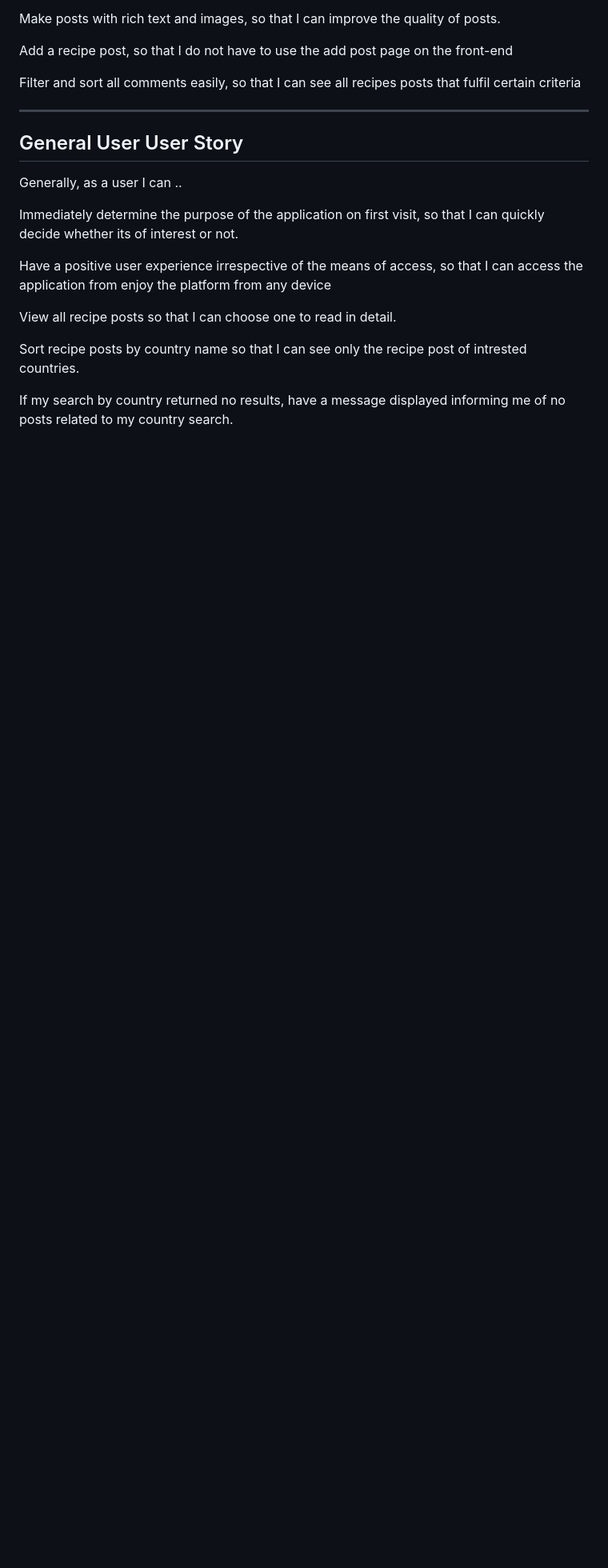
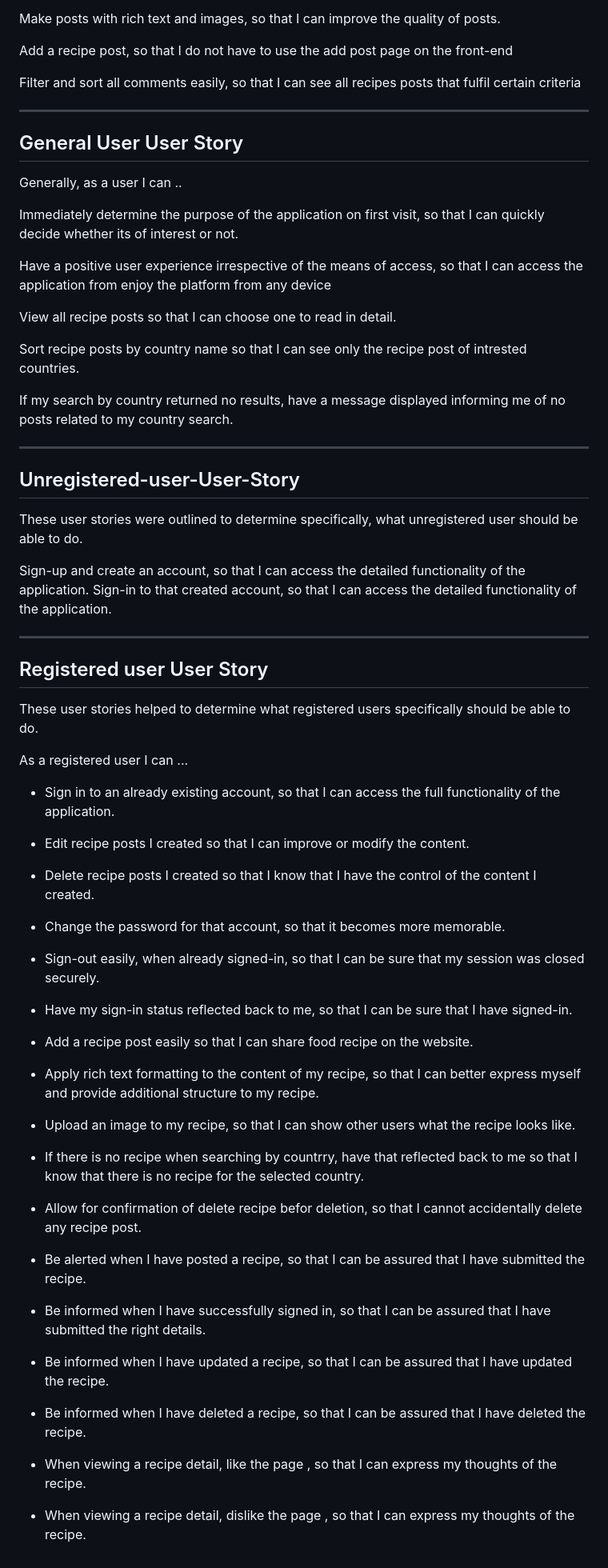
Before and after one commit to belovedpearl/AfricanRecipes-PP4, a Markdown page: README.md, the part around one of its changes. Shown at 80% size. Rendered like a GitHub page; blank space fills up the shorter version.

Commit message:
Add more user's story in readme

```diff
--- a/README.md
+++ b/README.md
@@ -130,3 +132,53 @@ View all recipe posts so that I can choose one to read in detail.
 Sort recipe posts by country name so that I can see only the recipe post of intrested countries.
 
 If my search  by country returned no results, have a message displayed informing me of no posts related to my country search.
+
+---
+## Unregistered-user-User-Story
+
+These user stories were outlined to determine specifically, what unregistered user should be able to do.
+
+Sign-up and create an account, so that I can access the detailed functionality of the application.
+Sign-in to that created account, so that I can access the detailed functionality of the application.
+
+---
+
+## Registered user User Story
+
+These user stories helped to determine what registered users specifically should be able to do.
+
+As a registered user I can ...
+
+* Sign in to an already existing account, so that I can access the full functionality of the application.
+
+* Edit recipe posts I created so that I can improve or modify the content.
+
+* Delete recipe posts I created so that I know that I have the control of the content I created.
+
+* Change the password for that account, so that it becomes more memorable.
+
+* Sign-out easily, when already signed-in, so that I can be sure that my session was closed securely.
+
+* Have my sign-in status reflected back to me, so that I can be sure that I have signed-in.
+
+* Add a recipe post easily so that I can share food recipe on the website.
+
+* Apply rich text formatting to the content of my recipe, so that I can better express myself and provide additional structure to my recipe.
+
+* Upload an image to my recipe, so that I can show other users what the recipe looks like.
+
+* If there is no recipe when searching by countrry, have that reflected back to me so that I know that there is no recipe for the selected country.
+
+* Allow for confirmation of delete recipe befor deletion, so that I cannot accidentally delete any recipe post.
+
+* Be alerted when I have posted a recipe, so that I can be assured that I have submitted the recipe.
+
+* Be informed when I have successfully signed in, so that I can be assured that I have submitted the right details.
+
+* Be informed when I have updated a recipe, so that I can be assured that I have updated the recipe.
+
+* Be informed when I have deleted a recipe, so that I can be assured that I have deleted the recipe.
+
+* When viewing a recipe detail, like the page , so that I can express my thoughts of the recipe.
+
+* When viewing a recipe detail, dislike the page , so that I can express my thoughts of the recipe.
```
Also changed, not shown: other parts of README.md (+2 -0 lines).
